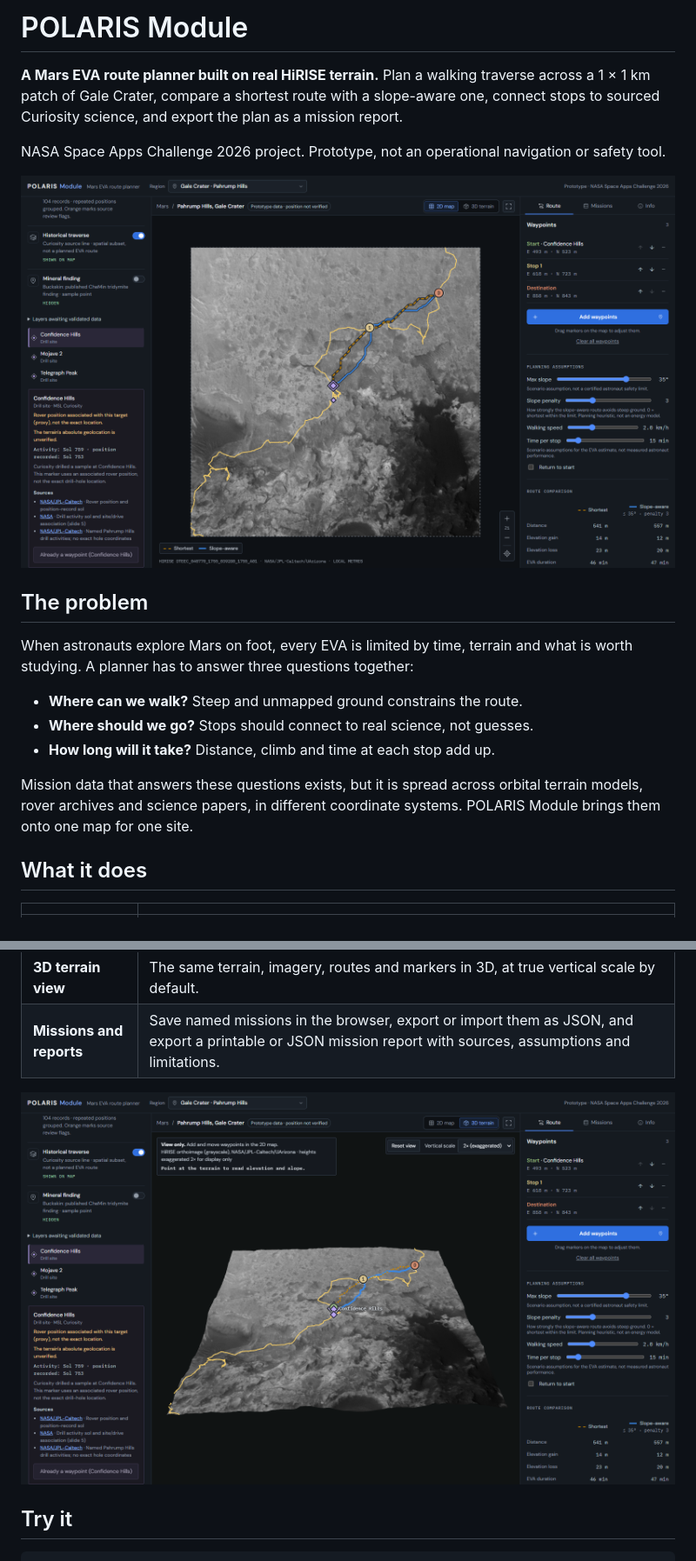
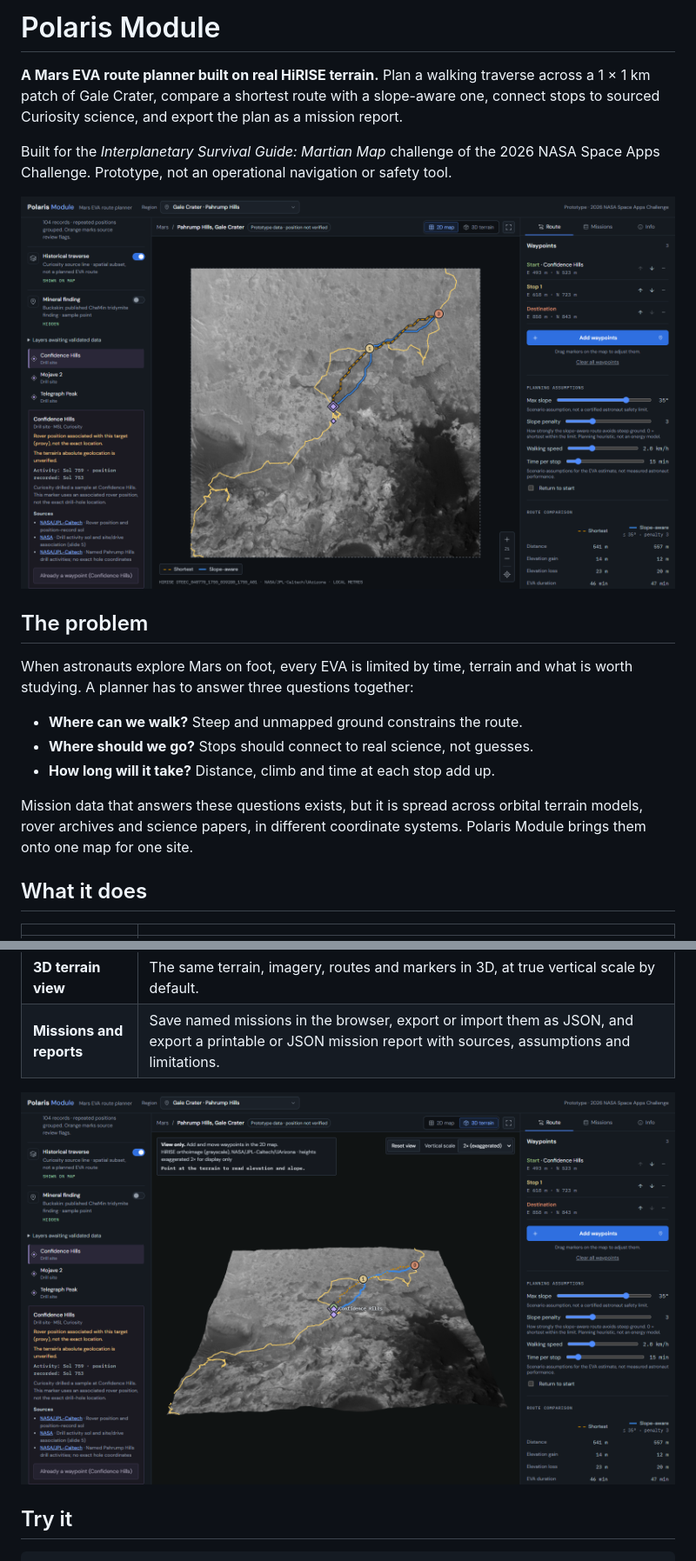
Before and after one commit to hanaznable/marswalk-planner, a Markdown page: README.md, 2 parts joined by grey strips. Shown at 87% size. GitHub-like rendering; pictures changed too: docs/images/polaris-2d-plan.png, docs/images/polaris-3d-terrain.png.

```diff
--- a/README.md
+++ b/README.md
@@ -1,10 +1,11 @@
-# POLARIS Module
+# Polaris Module
 
 **A Mars EVA route planner built on real HiRISE terrain.**
 Plan a walking traverse across a 1 × 1 km patch of Gale Crater, compare a
 shortest route with a slope-aware one, connect stops to sourced Curiosity
 science, and export the plan as a mission report.
 
-NASA Space Apps Challenge 2026 project. Prototype, not an operational
-navigation or safety tool.
+Built for the *Interplanetary Survival Guide: Martian Map* challenge of the
+2026 NASA Space Apps Challenge. Prototype, not an operational navigation or
+safety tool.
 
@@ -21,7 +22,7 @@ what is worth studying. A planner has to answer three questions together:
 
 Mission data that answers these questions exists, but it is spread across
 orbital terrain models, rover archives and science papers, in different
-coordinate systems. POLARIS Module brings them onto one map for one site.
+coordinate systems. Polaris Module brings them onto one map for one site.
 
 ## What it does
 
```
Also changed, not shown: other parts of README.md (+11 -2 lines), ROADMAP.md (+1 -1 lines), SCOPE.md (+2 -2 lines), 15 other files.
